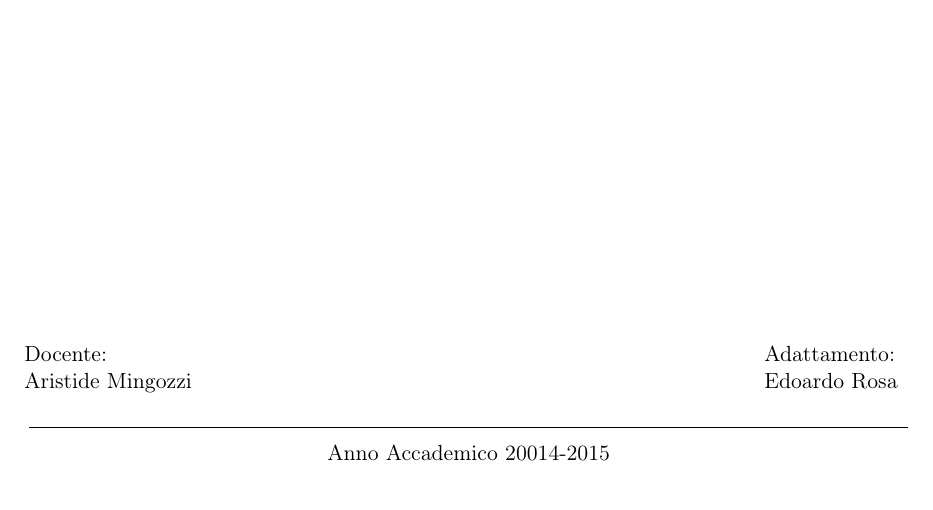
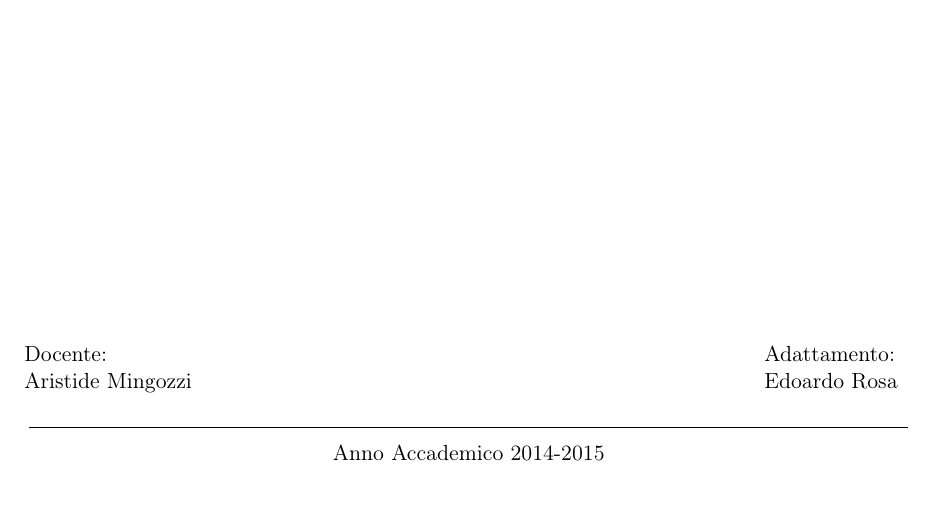
Before and after one commit to notdodo/MetodiEdAlgoritmiDiOttimizzazionePerIlProblemSolving, a LaTeX document (Metodi.tex): part of page 1 of 133, cut so that both start at the same text. Compiled offline with pdfLaTeX.

Commit message:
fix a.a.

```diff
--- a/Metodi.tex
+++ b/Metodi.tex
@@ -31,7 +31,7 @@
 \candidato{Edoardo Rosa}
 \relatore{Aristide Mingozzi}
 
-\annoaccademico{20014-2015}
+\annoaccademico{2014-2015}
 
 \copertinatesi
 \indice
```
Also changed, not shown: Metodi.pdf.
